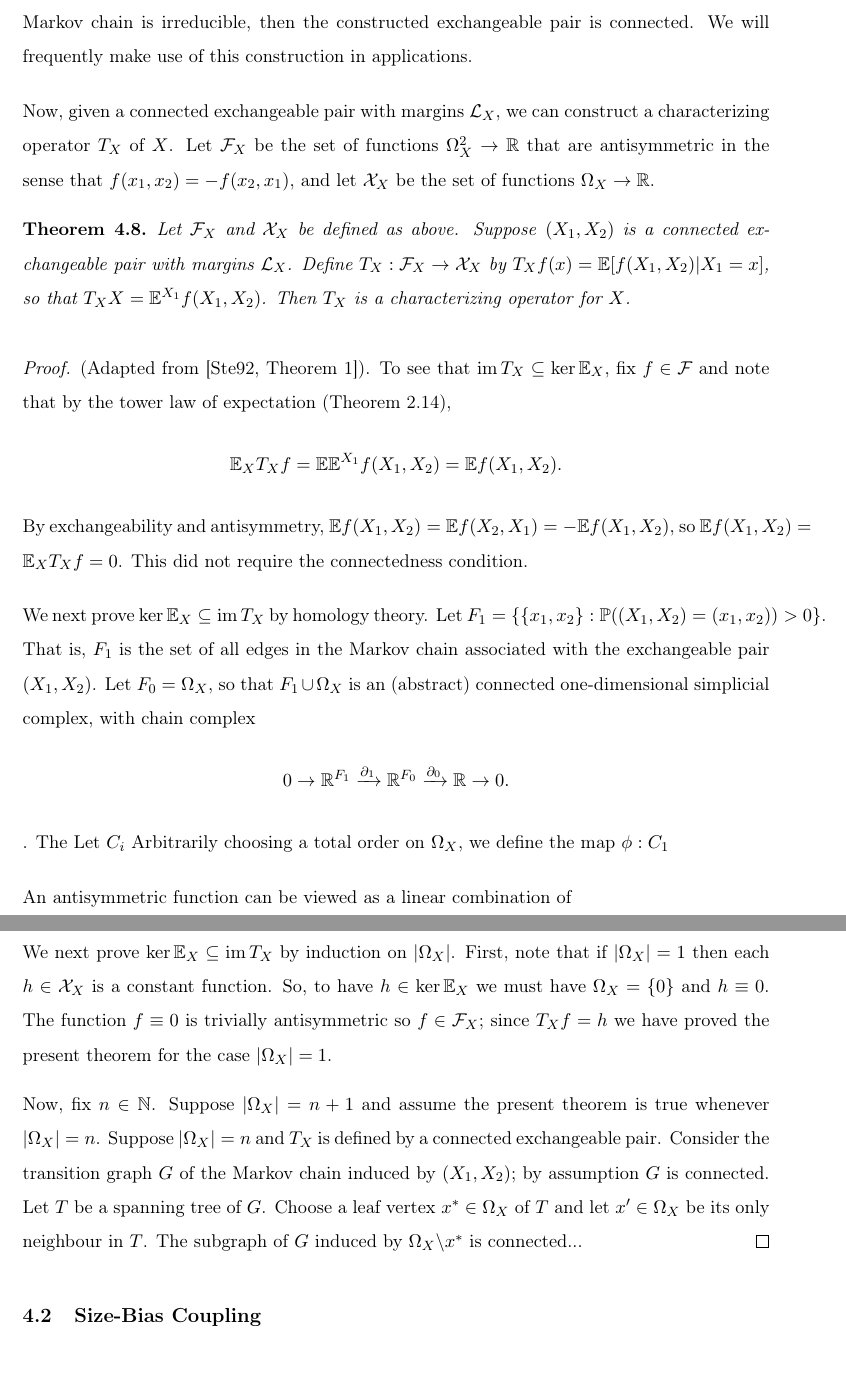
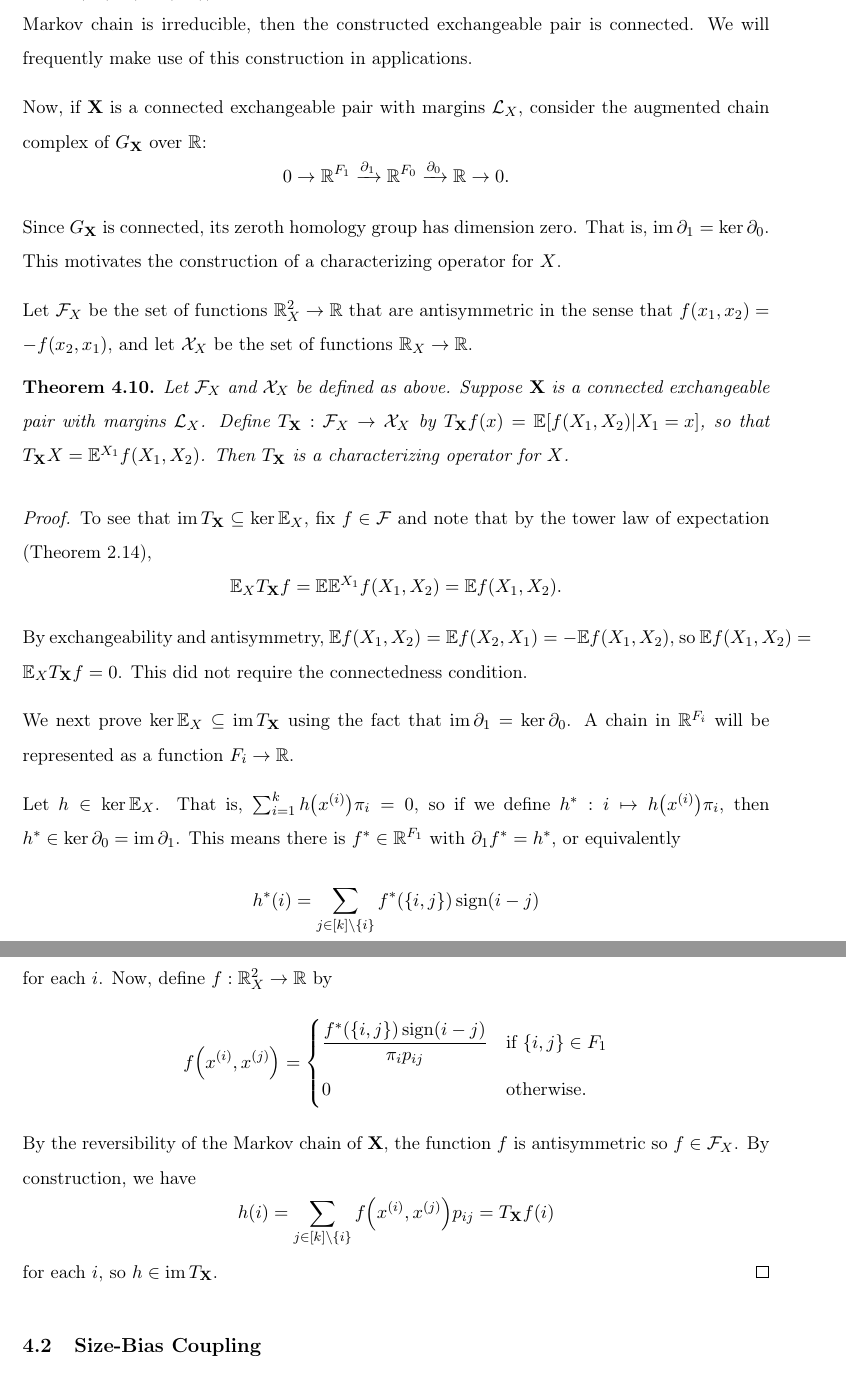
Before and after one commit to mkwn/honours, a LaTeX thesis (thesis.tex): two parts of pages 18 and 19 of 20 before the commit and two parts of pages 19 and 20 of 21 after it, joined at a grey line, cut so that both start at the same text. Compiled offline with pdfLaTeX.

Commit message:
added homology theory to exchangeable pairs section

```diff
--- a/thesis.tex
+++ b/thesis.tex
@@ -1095,20 +1168,27 @@ Markov chain is irreducible, then the constructed exchangeable pair
 is connected. We will frequently make use of this construction in
 applications.
 
-Now, given a connected exchangeable pair with margins $\L{\X}$, we
-can construct a characterizing operator $\TX$ of $\X$. Let $\FX$
-be the set of functions $\OmX^{2}\to\RR$ that are antisymmetric in
-the sense that $\fX\left(x_{1},x_{2}\right)=-\fX\left(x_{2},x_{1}\right)$,
+Now, if $\eX$ is a connected exchangeable pair with margins $\L{\X}$,
+consider the augmented chain complex of $\GX$ over $\RR$:
+\[
+0\to\RR^{F_{1}}\xrightarrow{\partial_{1}}\RR^{F_{0}}\xrightarrow{\partial_{0}}\RR\to0.
+\]
+Since $\GX$ is connected, its zeroth homology group has dimension
+zero. That is, $\im\partial_{1}=\ker\partial_{0}$. This motivates
+the construction of a characterizing operator for $\X$.
+
+Let $\FX$ be the set of functions $\OmX^{2}\to\RR$ that are antisymmetric
+in the sense that $\fX\left(x_{1},x_{2}\right)=-\fX\left(x_{2},x_{1}\right)$,
 and let $\XX$ be the set of functions $\OmX\to\RR$.
 \begin{thm}
-Let $\FX$ and $\XX$ be defined as above. Suppose\textup{ $\left(\X_{1},\X_{2}\right)$
+Let $\FX$ and $\XX$ be defined as above. Suppose\textup{ $\eX$
 }is a connected exchangeable pair with margins $\L{\X}$. Define $\TX:\FX\to\XX$
 by $\TX\fX\left(x\right)=\E\left[\fX\left(\X_{1},\X_{2}\right)|\X_{1}=x\right]$,
 so that $\TX\X=\E^{\X_{1}}\fX\left(\X_{1},\X_{2}\right)$. Then $\TX$
 is a characterizing operator for $\X$.\end{thm}
 \begin{proof}
-(Adapted from \cite[Theorem 1]{Ste92}). To see that $\im\TX\subseteq\ker\E_{\X}$,
-fix $\fX\in\cF$ and note that by the tower law of expectation (\ref{prop:tower-law}),
+To see that $\im\TX\subseteq\ker\E_{\X}$, fix $\fX\in\cF$ and note
+that by the tower law of expectation (\ref{prop:tower-law}),
 \[
 \E_{\X}\TX\fX=\E\E^{\X_{1}}\fX\left(\X_{1},\X_{2}\right)=\E\fX\left(\X_{1},\X_{2}\right).
 \]
@@ -1116,97 +1196,30 @@ By exchangeability and antisymmetry, $\E\fX\left(\X_{1},\X_{2}\right)=\E\fX\left
 so $\E\fX\left(\X_{1},\X_{2}\right)=\E_{\X}\TX\fX=0$. This did not
 require the connectedness condition.
 
-We next prove $\ker\E_{\X}\subseteq\im\TX$ by homology theory. Let
-$F_{1}=\left\{ \left\{ x_{1},x_{2}\right\} :\Pr\left(\left(\X_{1},\X_{2}\right)=\left(x_{1},x_{2}\right)\right)>0\right\} $.
-That is, $F_{1}$ is the set of all edges in the Markov chain associated
-with the exchangeable pair $\left(\X_{1},\X_{2}\right)$. Let $F_{0}=\OmX$,
-so that $F_{1}\cup\OmX$ is an (abstract) connected one-dimensional
-simplicial complex, with chain complex
+We next prove $\ker\E_{\X}\subseteq\im\TX$ using the fact that $\im\partial_{1}=\ker\partial_{0}$.
+A chain in $\RR^{F_{\i}}$ will be represented as a function $F_{\i}\to\RR$.
+
+Let $\hX\in\ker\E_{\X}$. That is, $\sum_{\i=1}^{k}\hX\left(\x{\i}\right)\pi_{\i}=0$,
+so if we define $\hX^{*}:\i\mapsto\hX\left(\x{\i}\right)\pi_{\i}$,
+then $\hX^{*}\in\ker\partial_{0}=\im\partial_{1}$. This means there
+is $\fX^{*}\in\RR^{F_{1}}$ with $\partial_{1}\fX^{*}=\hX^{*}$, or
+equivalently
 \[
-0\to\RR^{F_{1}}\xrightarrow{\partial_{1}}\RR^{F_{0}}\xrightarrow{\partial_{0}}\RR\to0.
+\hX^{*}\left(\i\right)=\sum_{\ii\in\range k\backslash\left\{ \i\right\} }\fX^{*}\left(\left\{ \i,\ii\right\} \right)\sgn\left(\i-\ii\right)
 \]
-. The Let $C_{i}$ Arbitrarily choosing a total order on $\OmX$,
-we define the map $\phi:C_{1}$
-
-An antisymmetric function can be viewed as a linear combination of
-
-We next prove $\ker\E_{\X}\subseteq\im\TX$ by induction on $\left|\OmX\right|$.
-First, note that if $\left|\OmX\right|=1$ then each $\hX\in\XX$
-is a constant function. So, to have $\hX\in\ker\E_{\X}$ we must have
-$\OmX=\left\{ 0\right\} $ and $\hX\equiv0$. The function $\fX\equiv0$
-is trivially antisymmetric so $\fX\in\FX$; since $\TX\fX=h$ we have
-proved the present theorem for the case $\left|\OmX\right|=1$.
-
-Now, fix $n\in\NN$. Suppose $\left|\OmX\right|=n+1$ and assume the
-present theorem is true whenever $\left|\OmX\right|=n$. Suppose $\left|\OmX\right|=n$
-and $\TX$ is defined by a connected exchangeable pair. Consider the
-transition graph $G$ of the Markov chain induced by $\left(\X_{1},\X_{2}\right)$;
-by assumption $G$ is connected. Let $T$ be a spanning tree of $G$.
-Choose a leaf vertex $x^{*}\in\OmX$ of $T$ and let $x'\in\OmX$
-be its only neighbour in $T$. The subgraph of $G$ induced by $\OmX\backslash x^{*}$
-is connected...\begin{comment} Let
+for each $\i$. Now, define $\fX:\OmX^{2}\to\RR$ by
 \[
-\X^{*}\left(\om\right)=\begin{cases}
-x' & \mbox{if }\X\left(\om\right)=x^{*}\\
-\X\left(\om\right) & \mbox{otherwise.}
+\fX\left(\x{\i},\x{\ii}\right)=\begin{cases}
+{\displaystyle \frac{\fX^{*}\left(\left\{ \i,\ii\right\} \right)\sgn\left(\i-\ii\right)}{\pi_{\i}p_{\i\ii}}} & \mbox{if }\left\{ \i,\ii\right\} \in F_{1}\\
+0 & \mbox{otherwise}.
 \end{cases}
 \]
-
-
-We have $\OmX[\X^{*}]=\OmX\backslash\left\{ x^{*}\right\} $. Similarly,
-let $\left(\X_{1}^{*},\X_{2}^{*}\right)$ be defined by substituting
-$x'$ for $x^{*}$ in $\left(\X_{1},\X_{2}\right)$. The vector $\left(\X_{1}^{*},\X_{2}^{*}\right)$
-is then an exchangeable pair with margins $\L{\X^{*}}$.
-
-Now, fix $\hX\in\ker\E_{\X}$. Define $\hX^{*}:\OmX[X^{*}]\to\RR$
-by
+By the reversibility of the Markov chain of $\eX$, the function $\fX$
+is antisymmetric so $\fX\in\FX$. By construction, we have
 \[
-\hX^{*}\left(x\right)=\begin{cases}
-{\displaystyle \frac{\hX\left(x'\right)\Pr\left(\X=x'\right)+\hX\left(x^{*}\right)\Pr\left(\X=x^{*}\right)}{\Pr\left(\X\in\left\{ x',x^{*}\right\} \right)}} & \mbox{if }x=x'\\
-\hX\left(x\right) & \mbox{otherwise.}
-\end{cases}
+\hX\left(\i\right)=\sum_{\ii\in\range k\backslash\left\{ \i\right\} }\fX\left(\x{\i},\x{\ii}\right)p_{\i\ii}=\TX\fX\left(\i\right)
 \]
-We have $\E_{\X^{*}}\hX^{*}=\E_{\X}\hX=0$ so by the inductive assumption,
-$\TX[\X^{*}]\fX^{*}=\hX$ for some antisymmetric $\fX:\OmX[X^{*}]^{2}\to\RR$.
-
-We can then define $\fX:\OmX^{2}\to\RR\in\FX$ by
-\[
-\fX\left(x_{1},x_{2}\right)=\begin{cases}
-{\displaystyle \frac{\hX\left(x^{*}\right)}{\Pr\left(\X=x'|\X=x^{*}\right)}} & \mbox{if }\left(x_{1},x_{2}\right)=\left(x',x^{*}\right)\\
-{\displaystyle \frac{\hX\left(x^{*}\right)\Pr\left(\X=x'\right)+\hX\left(x^{*}\right)\Pr\left(\X=x^{*}\right)}{\Pr\left(\X\in\left\{ x',x^{*}\right\} \right)}} & \mbox{if }\left(x_{1},x_{2}\right)=\left(x^{*},x'\right)\\
-0 & \mbox{if }\left\{ x^{*},x'\right\} \cap\left\{ x_{1},x_{2}\right\} \ne\varnothing\mbox{ apart from the above cases}\\
-\fX^{*}\left(x_{1},x_{2}\right) & \mbox{otherwise}
-\end{cases}
-\]
-\[
-\fX\left(x,x'\right)+=\fX^{*}\left(x,x'\right)\Pr\left(\X_{2}=x^{*}|\X_{1}=x\right)/\left(\X_{2}=x'|\X_{1}=x\right)
-\]
-
-
-\begin{eqnarray*}
-\TX\fX^{*}\left(x\right) & = & \sum_{x_{2}\in\OmX}\fX^{*}\left(x,x_{2}\right)\Pr\left(\X_{2}^{*}=x_{2}|\X_{1}^{*}=x\right)-\fX^{*}\left(x,x'\right)\Pr\left(\X_{2}=x^{*}|\X_{1}=x\right)\\
- & = & \hX\left(x\right)-\fX^{*}\left(x',x_{2}\right)\Pr\left(\X_{2}^{*}=x^{*}|\X_{1}^{*}=x\right)
-\end{eqnarray*}
-\begin{eqnarray*}
-\TX\fX^{*}\left(x'\right) & = & \frac{\Pr\left(\X\in\left\{ x',x^{*}\right\} \right)}{\Pr\left(\X_{1}=x'\right)}\sum_{x_{2}\in\OmX}\fX^{*}\left(x',x_{2}\right)\Pr\left(\X_{2}^{*}=x_{2}|\X_{1}^{*}=x'\right)-\frac{\Pr\left(\X\in\left\{ x',x^{*}\right\} \right)}{\Pr\left(\X_{1}=x'\right)}\sum_{x_{2}\in\OmX}\fX^{*}\left(x',x_{2}\right)\Pr\left(\left(\X_{1},\X_{2}\right)=\left(x^{*},x_{2}\right)\right)\\
- & = & \hX\left(x'\right)+\frac{\hX\left(x^{*}\right)\Pr\left(\X=x^{*}\right)}{\Pr\left(\X_{1}=x'\right)}-\frac{\Pr\left(\X\in\left\{ x',x^{*}\right\} \right)}{\Pr\left(\X_{1}=x'\right)}\sum_{x_{2}\in\OmX}\fX^{*}\left(x',x_{2}\right)\Pr\left(\left(\X_{1},\X_{2}\right)=\left(x^{*},x_{2}\right)\right)
-\end{eqnarray*}
-
-
-\[
-\TX\fX\left(x\right)=\sum_{x_{2}\in\OmX}\fX\left(x,x_{2}\right)\Pr\left(\X_{2}=x_{2}|\X_{1}=x\right)
-\]
-
-
-Now, fix $\hX\in\ker\E_{\X}$ and let $\hX^{*}$ be the function
-\[
-\hX+\frac{\hX\left(x^{*}\right)\Pr\left(\X=x^{*}\right)}{n\Pr\left(\X\ne x^{*}\right)},
-\]
-restricted to $\OmX[\X^{*}]$. Then,
-\begin{align*}
-\E_{\X^{*}}\hX^{*} & =\sum_{x\in\OmX[\X^{*}]}\hX\left(x\right)\frac{\Pr\left(\X=x\right)}{\Pr\left(\X\ne x^{*}\right)}+\frac{\hX\left(x^{*}\right)\Pr\left(\X=x^{*}\right)}{\Pr\left(\X\ne x^{*}\right)}=\frac{\E_{\X}\hX}{\Pr\left(\X\ne x^{*}\right)}=0
-\end{align*}
-\end{comment}
+for each $\i$, so $\hX\in\im\TX$.
 \end{proof}
 
 \subsection{Size-Bias Coupling}
```
Also changed, not shown: readings.bib (+7 -0 lines), readings.tex (+3 -0 lines), readings.pdf, thesis.pdf, thesis.tex (187 more changed lines), 2 other files.
